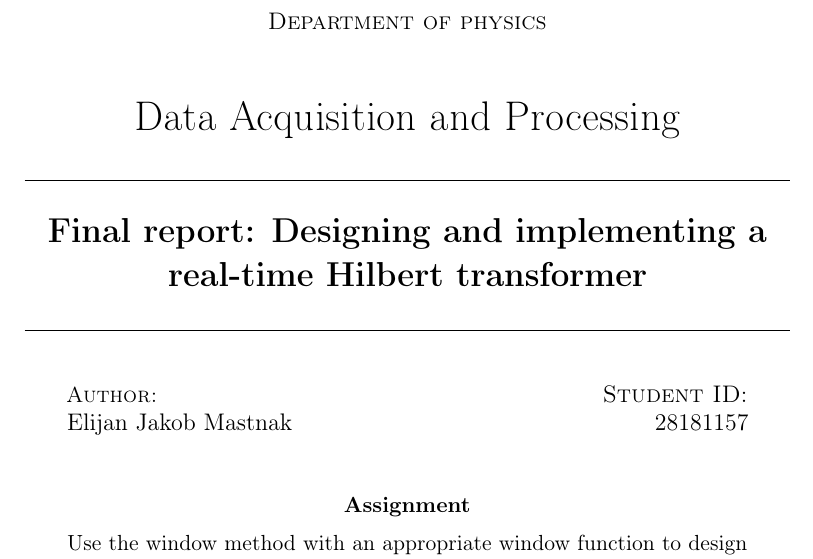
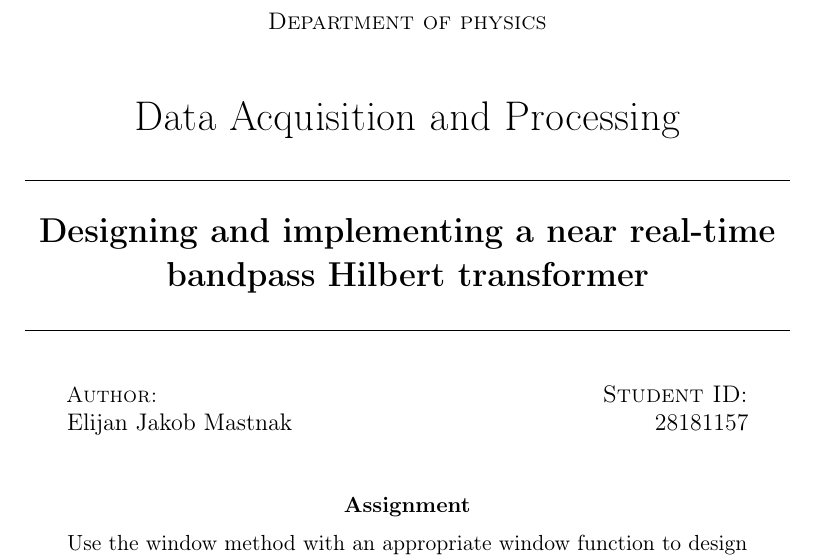
Before and after one commit to ejmastnak/hilbert-bandpass, a LaTeX document (report/report.tex, which reads report/input/titlepage.tex): part of page 1 of 11, cut so that both start at the same text. Compiled offline with pdfLaTeX.

Commit message:
report(titlepage): tweak report title

```diff
--- a/report/input/titlepage.tex
+++ b/report/input/titlepage.tex
@@ -11,7 +11,7 @@
     \large{\textsc{Department of physics}}\\
     \vspace{5ex}
     \huge{Data Acquisition and Processing}\\
-    \rule{0.9\textwidth}{0.2pt}\\[1ex] \LARGE{\textbf{Final report: Designing and implementing a real-time Hilbert transformer}}
+    \rule{0.9\textwidth}{0.2pt}\\[1ex] \LARGE{\textbf{Designing and implementing a near real-time bandpass Hilbert transformer}}
     \rule{0.9\textwidth}{0.2pt}
 
     \vspace{1ex}
```
